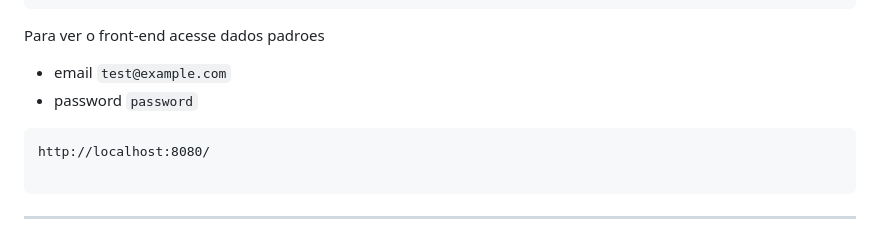
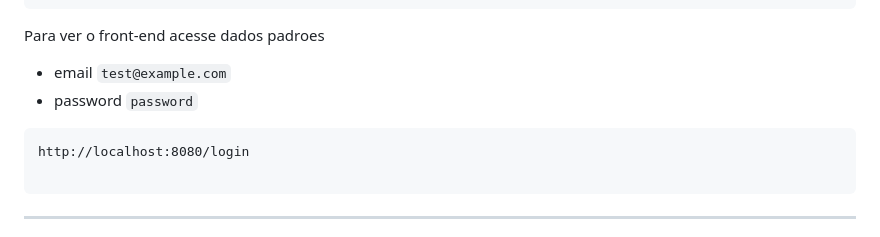
Before and after one commit to Joaofelipe14/Gerenciamento-de-Tarefas, a Markdown page: README.md, the part around the change. GitHub-like rendering.

````diff
--- a/README.md
+++ b/README.md
@@ -49,7 +49,7 @@ Para ver o front-end acesse dados padroes
 - password `password`
 
 ```
-http://localhost:8080/
+http://localhost:8080/login
 
 ```
 ---
````
